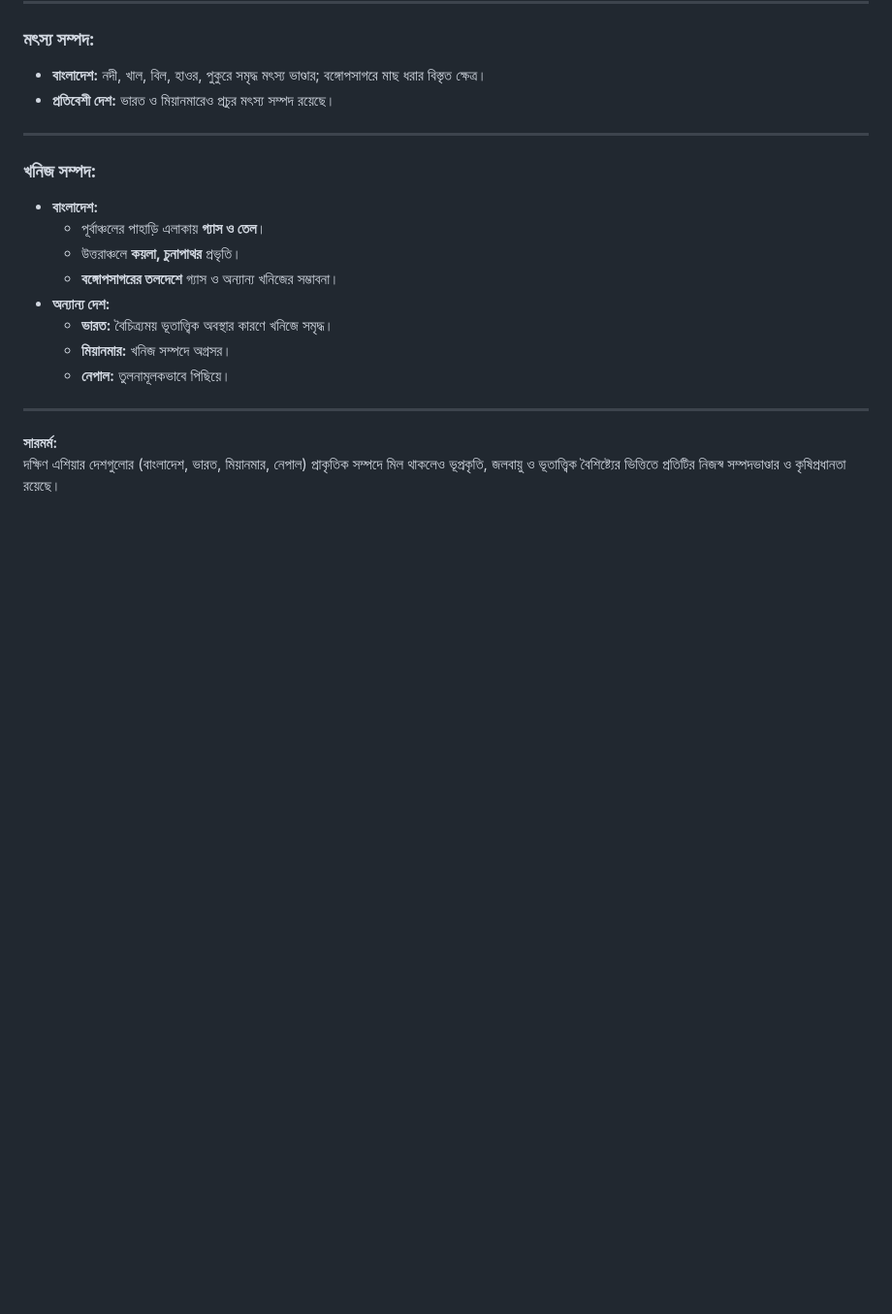
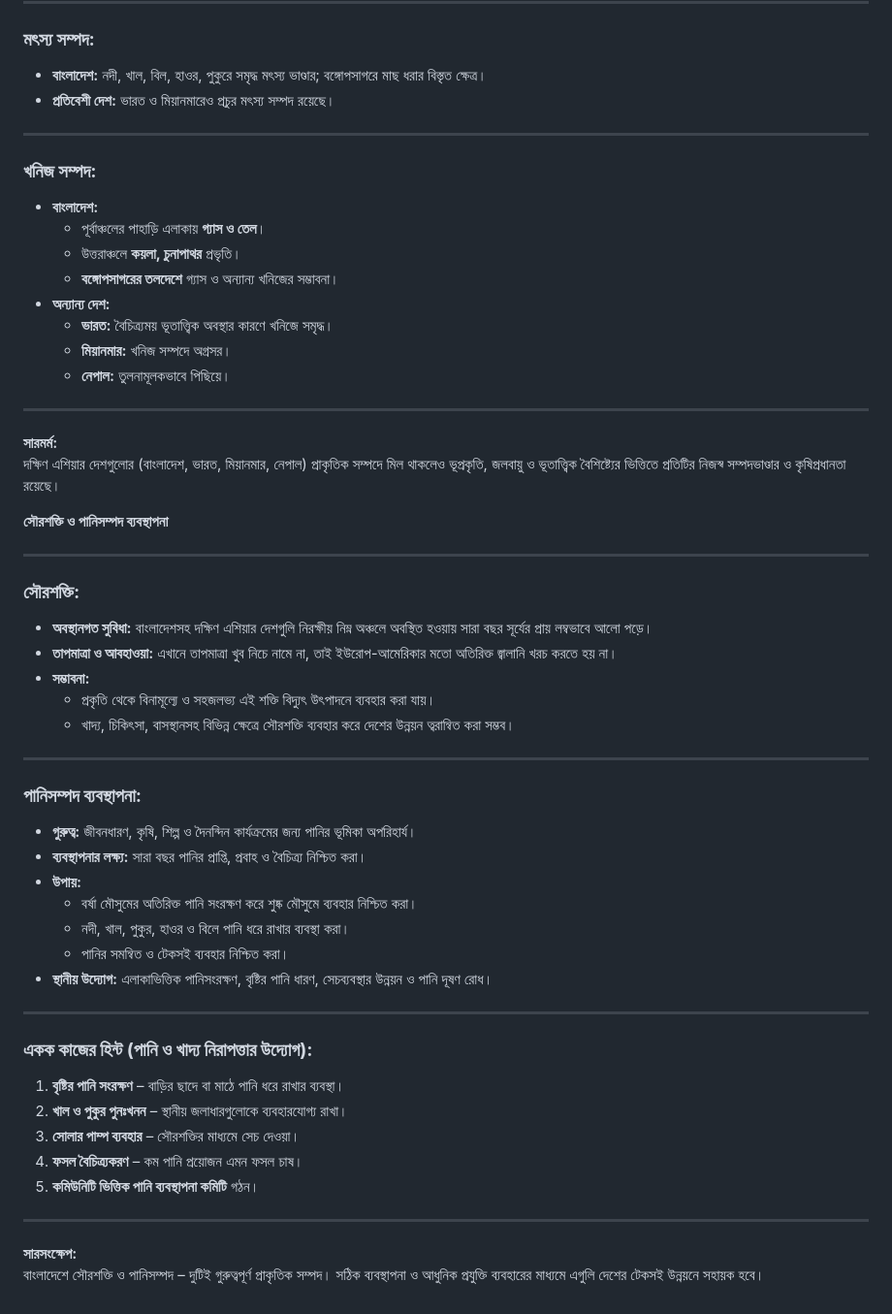
Before and after one commit to InterCentury/Academics-Playground-SSC-2027, a Markdown page: SSC-2027/BGS/05-বাংলাদেশের নদ-নদী এবং প্রাকৃতিক সম্পদ.md, the part around the change. Shown at 97% size. GitHub-like rendering; blank space fills up the shorter version.

Commit message:
Expand content on solar energy and water resource management
Added sections on solar energy and water resource management, including their importance, management goals, and local initiatives for sustainability.

```diff
--- a/SSC-2027/BGS/05-বাংলাদেশের নদ-নদী এবং প্রাকৃতিক সম্পদ.md
+++ b/SSC-2027/BGS/05-বাংলাদেশের নদ-নদী এবং প্রাকৃতিক সম্পদ.md
@@ -218,3 +218,42 @@
 
 **সারমর্ম:**
 দক্ষিণ এশিয়ার দেশগুলোর (বাংলাদেশ, ভারত, মিয়ানমার, নেপাল) প্রাকৃতিক সম্পদে মিল থাকলেও ভূপ্রকৃতি, জলবায়ু ও ভূতাত্ত্বিক বৈশিষ্ট্যের ভিত্তিতে প্রতিটির নিজস্ব সম্পদভাণ্ডার ও কৃষিপ্রধানতা রয়েছে।
+
+
+
+
+**সৌরশক্তি ও পানিসম্পদ ব্যবস্থাপনা**
+
+---
+
+### **সৌরশক্তি:**
+- **অবস্থানগত সুবিধা:** বাংলাদেশসহ দক্ষিণ এশিয়ার দেশগুলি নিরক্ষীয় নিম্ন অঞ্চলে অবস্থিত হওয়ায় সারা বছর সূর্যের প্রায় লম্বভাবে আলো পড়ে।
+- **তাপমাত্রা ও আবহাওয়া:** এখানে তাপমাত্রা খুব নিচে নামে না, তাই ইউরোপ-আমেরিকার মতো অতিরিক্ত জ্বালানি খরচ করতে হয় না।
+- **সম্ভাবনা:**
+  - প্রকৃতি থেকে বিনামূল্যে ও সহজলভ্য এই শক্তি বিদ্যুৎ উৎপাদনে ব্যবহার করা যায়।
+  - খাদ্য, চিকিৎসা, বাসস্থানসহ বিভিন্ন ক্ষেত্রে সৌরশক্তি ব্যবহার করে দেশের উন্নয়ন ত্বরান্বিত করা সম্ভব।
+
+---
+
+### **পানিসম্পদ ব্যবস্থাপনা:**
+- **গুরুত্ব:** জীবনধারণ, কৃষি, শিল্প ও দৈনন্দিন কার্যক্রমের জন্য পানির ভূমিকা অপরিহার্য।
+- **ব্যবস্থাপনার লক্ষ্য:** সারা বছর পানির প্রাপ্তি, প্রবাহ ও বৈচিত্র্য নিশ্চিত করা।
+- **উপায়:**
+  - বর্ষা মৌসুমের অতিরিক্ত পানি সংরক্ষণ করে শুষ্ক মৌসুমে ব্যবহার নিশ্চিত করা।
+  - নদী, খাল, পুকুর, হাওর ও বিলে পানি ধরে রাখার ব্যবস্থা করা।
+  - পানির সমন্বিত ও টেকসই ব্যবহার নিশ্চিত করা।
+- **স্থানীয় উদ্যোগ:** এলাকাভিত্তিক পানিসংরক্ষণ, বৃষ্টির পানি ধারণ, সেচব্যবস্থার উন্নয়ন ও পানি দূষণ রোধ।
+
+---
+
+### **একক কাজের হিন্ট (পানি ও খাদ্য নিরাপত্তার উদ্যোগ):**
+1. **বৃষ্টির পানি সংরক্ষণ** – বাড়ির ছাদে বা মাঠে পানি ধরে রাখার ব্যবস্থা।
+2. **খাল ও পুকুর পুনঃখনন** – স্থানীয় জলাধারগুলোকে ব্যবহারযোগ্য রাখা।
+3. **সোলার পাম্প ব্যবহার** – সৌরশক্তির মাধ্যমে সেচ দেওয়া।
+4. **ফসল বৈচিত্র্যকরণ** – কম পানি প্রয়োজন এমন ফসল চাষ।
+5. **কমিউনিটি ভিত্তিক পানি ব্যবস্থাপনা কমিটি** গঠন।
+
+---
+
+**সারসংক্ষেপ:**
+বাংলাদেশে সৌরশক্তি ও পানিসম্পদ – দুটিই গুরুত্বপূর্ণ প্রাকৃতিক সম্পদ। সঠিক ব্যবস্থাপনা ও আধুনিক প্রযুক্তি ব্যবহারের মাধ্যমে এগুলি দেশের টেকসই উন্নয়নে সহায়ক হবে।
```
